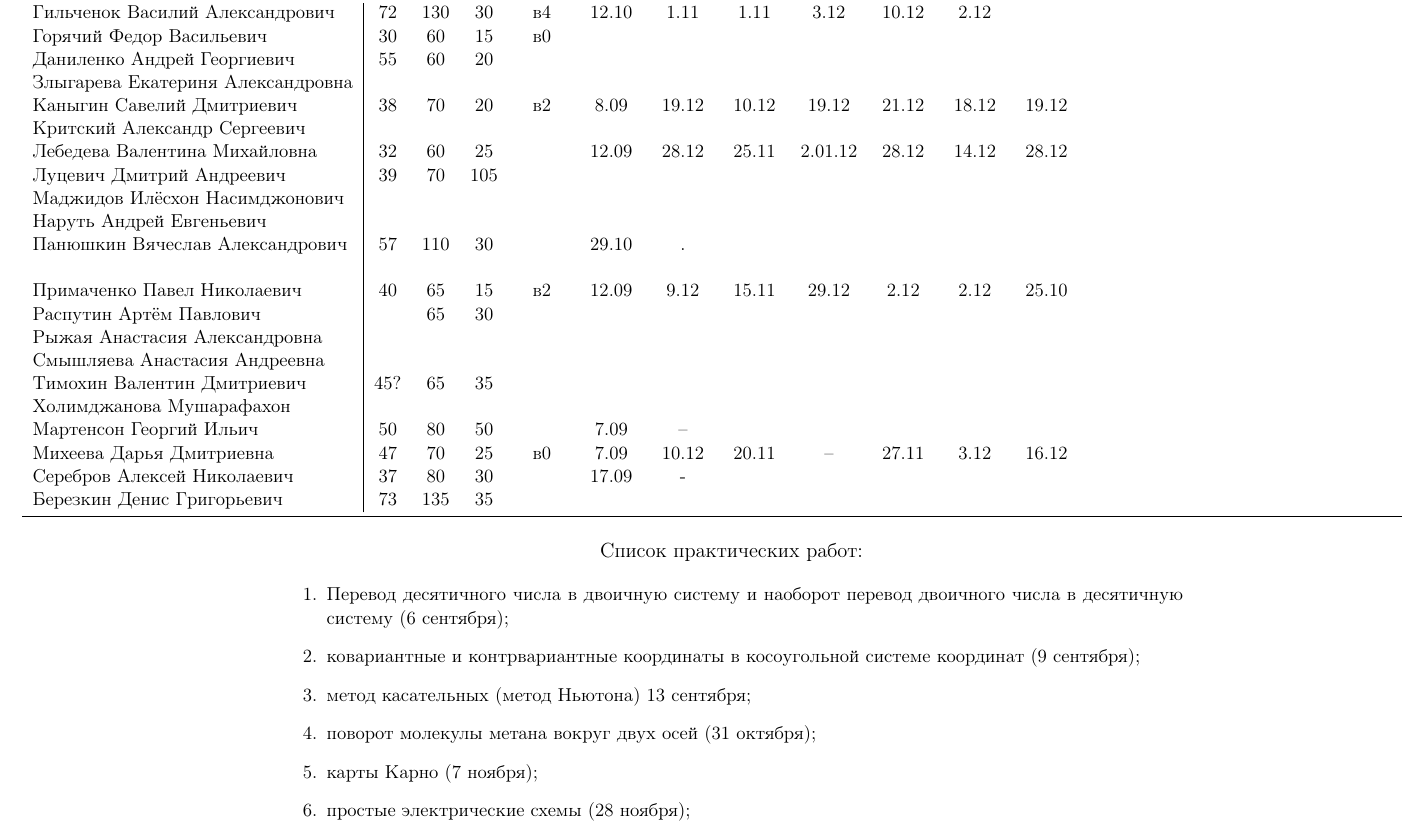
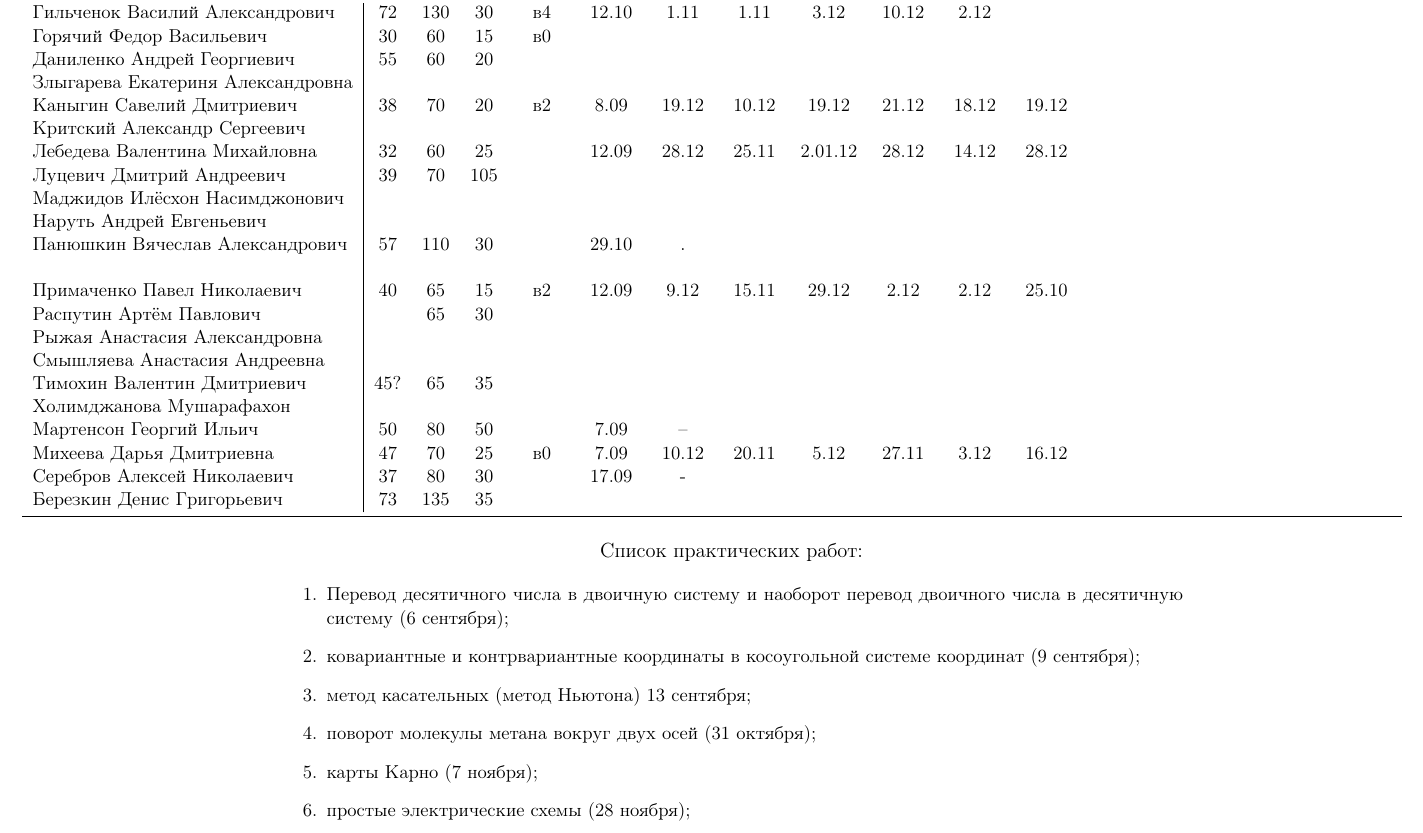
Before and after one commit to trot-t/2017-autumn, a LaTeX document (7872/7872.tex): part of page 2 of 2, cut so that both start at the same text. Compiled offline with pdfLaTeX.

Commit message:
Михеева, 4я работа

```diff
--- a/7872/7872.tex
+++ b/7872/7872.tex
@@ -170,7 +170,7 @@
 Тимохин Валентин Дмитриевич      &45?&65&35\\
 Холимджанова Мушарафахон         \\
 	Мартенсон Георгий Ильич          &50&80&50&   & 7.09&--&\\
-	Михеева Дарья Дмитриевна         &47&70&25&в0 & 7.09&10.12&20.11&--&27.11& 3.12&16.12\\
+	Михеева Дарья Дмитриевна         &47&70&25&в0 & 7.09&10.12&20.11& 5.12&27.11& 3.12&16.12\\
 	Серебров Алексей Николаевич      &37&80&30&   &17.09&-&\\
 Березкин Денис Григорьевич       &73&135&35\\
 \bottomrule
```
Also changed, not shown: 7872/7872.pdf, 7872/Mikheeva/Mikheeva_check2_pr4.pdf (added).
